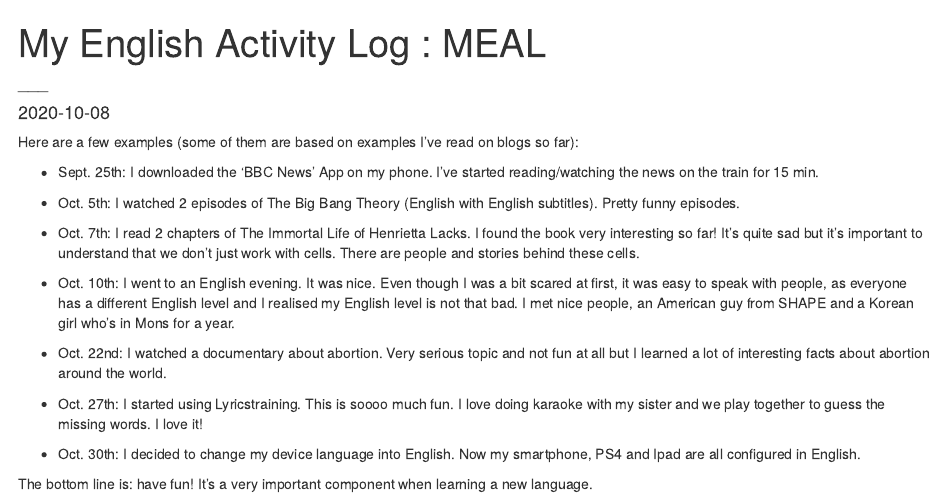
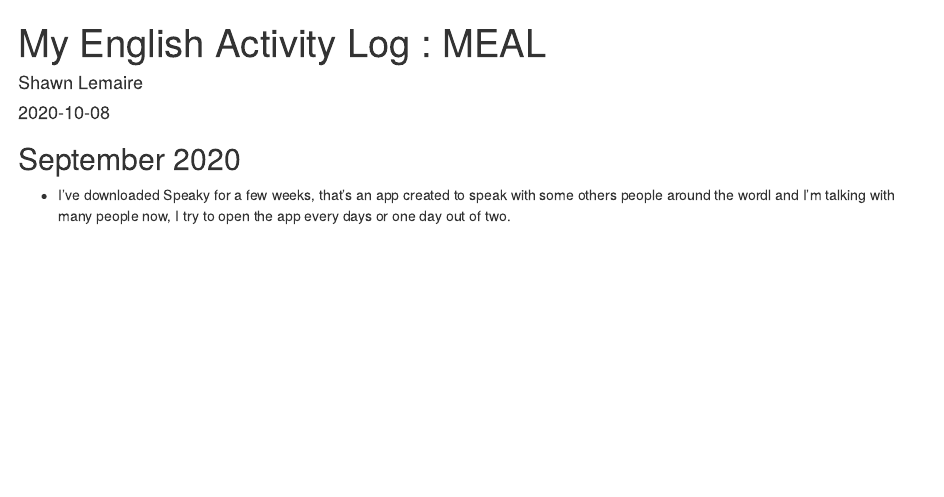
Before and after one commit to ShawnLemaire/shawn-shawn_blog, an R Markdown document (_posts/meal/meal.Rmd): the page in a window 1100 px wide, from its top. Rendered offline with R 4.5, knitr and Pandoc, with nearby package versions; drawn as R Markdown's standard HTML page in place of the format the file asks for.

Commit message:
Activités faites pour anglais durant le mois de septembre

```diff
--- a/_posts/meal/meal.Rmd
+++ b/_posts/meal/meal.Rmd
@@ -1,7 +1,7 @@
 ---
 title: "My English Activity Log : MEAL"
 author:
-  - name: "___"
+  - name: "Shawn Lemaire"
 date: "`r Sys.Date()`"
 categories:
   - "English for Science"
@@ -9,21 +9,5 @@ categories:
 output: distill::distill_article
 ---
 
-
-Here are a few examples (some of them are based on examples I've read on blogs so far):
-
-- Sept. 25th: I downloaded the 'BBC News' App on my phone. I've started reading/watching the news on the train for 15 min.
-
-- Oct. 5th: I watched 2 episodes of The Big Bang Theory (English with English subtitles). Pretty funny episodes.
-
-- Oct. 7th: I read 2 chapters of The Immortal Life of Henrietta Lacks. I found the book very interesting so far! It's quite sad but it's important to understand that we don't just work with cells. There are people and stories behind these cells.
-
-- Oct. 10th: I went to an English evening. It was nice. Even though I was a bit scared at first, it was easy to speak with people, as everyone has a different English level and I realised my English level is not that bad. I met nice people, an American guy from SHAPE and a Korean girl who's in Mons for a year.
-
-- Oct. 22nd: I watched a documentary about abortion. Very serious topic and not fun at all but I learned a lot of interesting facts about abortion around the world.
-
-- Oct. 27th: I started using Lyricstraining. This is soooo much fun. I love doing karaoke with my sister and we play together to guess the missing words. I love it!
-
-- Oct. 30th: I decided to change my device language into English. Now my smartphone, PS4 and Ipad are all configured in English.
-
-The bottom line is: have fun! It's a very important component when learning a new language.
+## September 2020
+* I've downloaded Speaky for a few weeks, that's an app created to speak with some others people around the wordl and I'm talking with many people now, I try to open the app every days or one day out of two.
```
Also changed, not shown: _posts/meal/meal.html, docs/posts/posts.json, 3 other files.
